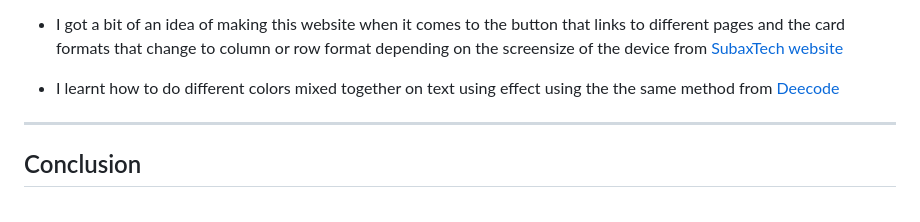
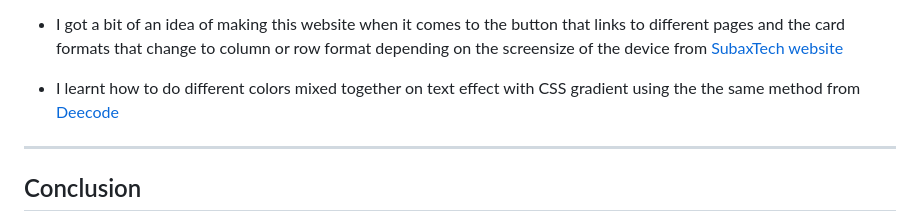
Before and after one commit to yangkai004/Kaizen_fitness, a Markdown page: README.md, the part around the change. Rendered like a GitHub page.

Commit message:
I changed the explaination of the new credit as i made the mistake of not explaning it properly before

```diff
--- a/README.md
+++ b/README.md
@@ -94,7 +94,7 @@ I conducted performance testing using Lighthouse to evaluate various aspects of
 
 - I got a bit of an idea of making this website when it comes to the button that links to different pages and the card formats that change to column or row format depending on the screensize of the device from [SubaxTech website](https://yasirwiifto.github.io/SubaxTech/)
 
-- I learnt how to do different colors mixed together on text using effect using the the same method from [Deecode](https://www.tiktok.com/@iamdillion/video/7267227667882052869?q=text%20gradient&t=1701129018120)
+- I learnt how to do different colors mixed together on text effect with CSS gradient using the the same method from [Deecode](https://www.tiktok.com/@iamdillion/video/7267227667882052869?q=text%20gradient&t=1701129018120)
 
 ---
 
```
